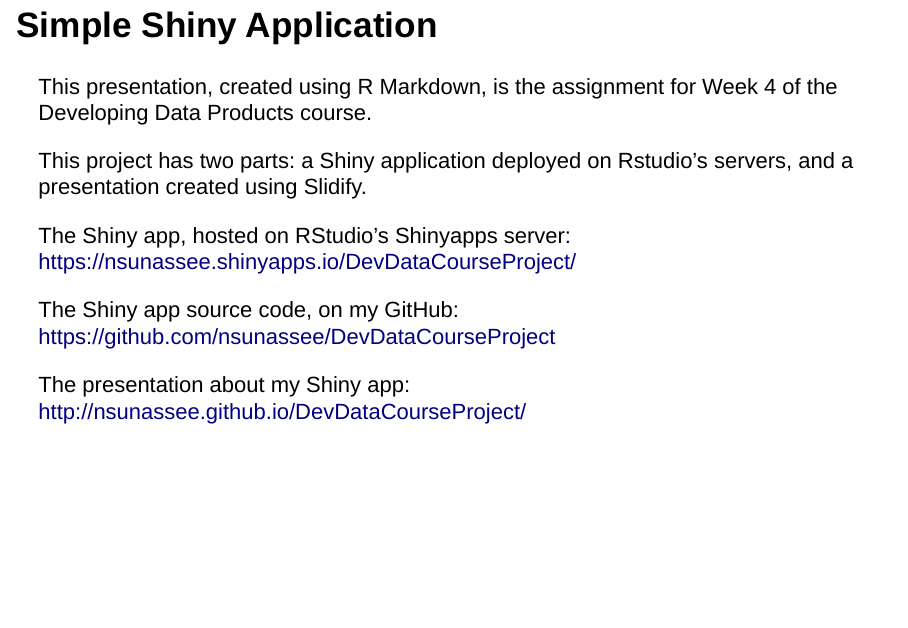
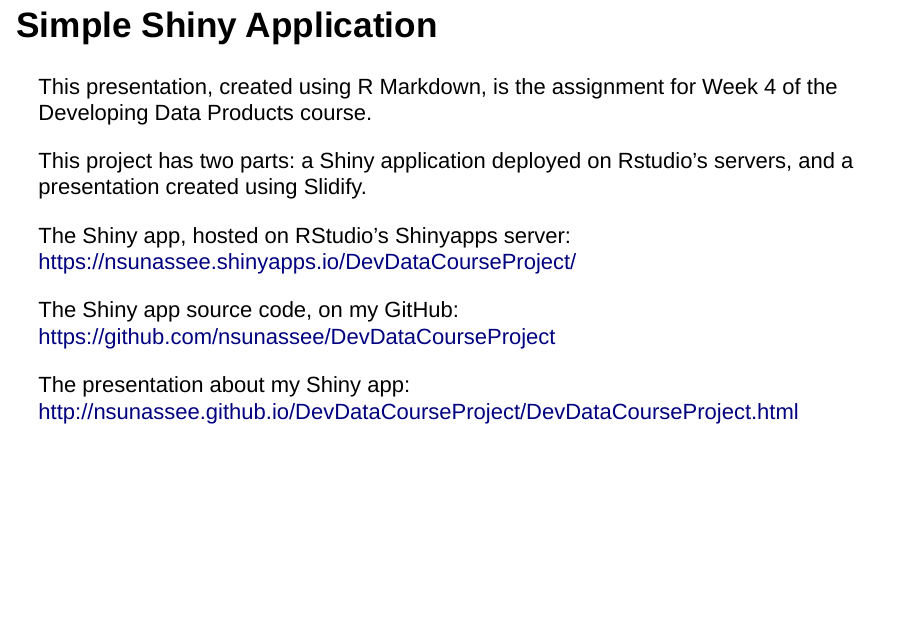
Before and after one commit to nsunassee/DevDataCourseProject, an R Markdown document (DevDataCourseProject.Rmd): page 2 of 5. Rendered offline with R 4.5, knitr and Pandoc, with nearby package versions; drawn as Slidy slides in place of the format the file asks for.

Commit message:
fixed broken links in README

```diff
--- a/DevDataCourseProject.Rmd
+++ b/DevDataCourseProject.Rmd
@@ -20,7 +20,7 @@ The Shiny app, hosted on RStudio's Shinyapps server: https://nsunassee.shinyapps
 
 The Shiny app source code, on my GitHub: https://github.com/nsunassee/DevDataCourseProject
 
-The presentation about my Shiny app: http://nsunassee.github.io/DevDataCourseProject/
+The presentation about my Shiny app: http://nsunassee.github.io/DevDataCourseProject/DevDataCourseProject.html
 
 
 What is your BMI?
```
